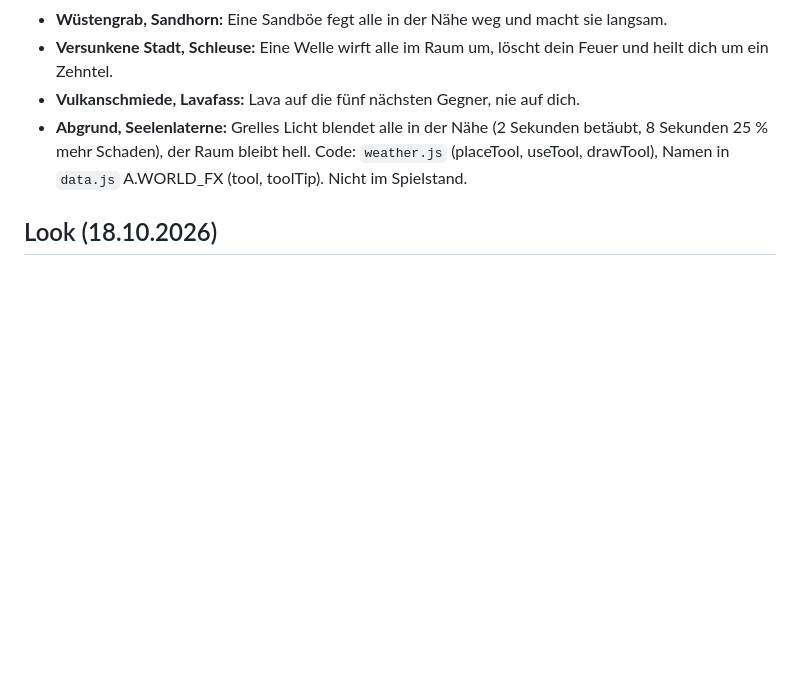
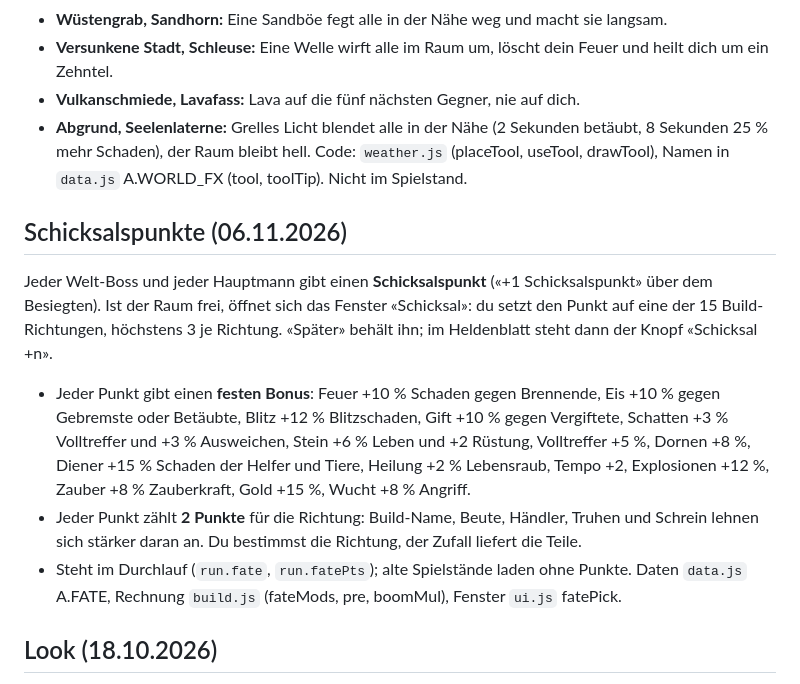
Before and after one commit to ChrisKoller35/MoneyProjekttry, a Markdown page: spiele/abstieg/README.md, the part around the change. Rendered like a GitHub page; blank space fills up the shorter version.

Commit message:
Der Abstieg 34: README zu den Schicksalspunkten
Co-Authored-By: Claude Opus 5.5 <noreply@anthropic.com>
Claude-Session: https://claude.ai/code/session_01Ru7bEcczD2cvnrh5p1KaMU

```diff
--- a/spiele/abstieg/README.md
+++ b/spiele/abstieg/README.md
@@ -158,6 +158,12 @@ In jedem Kampfraum (nicht im Boss-Raum, nicht auf Ebene 1) steht ein Ding, das d
 - **Abgrund, Seelenlaterne:** Grelles Licht blendet alle in der Nähe (2 Sekunden betäubt, 8 Sekunden 25 % mehr Schaden), der Raum bleibt hell.
 Code: `weather.js` (placeTool, useTool, drawTool), Namen in `data.js` A.WORLD_FX (tool, toolTip). Nicht im Spielstand.
 
+## Schicksalspunkte (06.11.2026)
+Jeder Welt-Boss und jeder Hauptmann gibt einen **Schicksalspunkt** («+1 Schicksalspunkt» über dem Besiegten). Ist der Raum frei, öffnet sich das Fenster «Schicksal»: du setzt den Punkt auf eine der 15 Build-Richtungen, höchstens 3 je Richtung. «Später» behält ihn; im Heldenblatt steht dann der Knopf «Schicksal +n».
+- Jeder Punkt gibt einen **festen Bonus**: Feuer +10 % Schaden gegen Brennende, Eis +10 % gegen Gebremste oder Betäubte, Blitz +12 % Blitzschaden, Gift +10 % gegen Vergiftete, Schatten +3 % Volltreffer und +3 % Ausweichen, Stein +6 % Leben und +2 Rüstung, Volltreffer +5 %, Dornen +8 %, Diener +15 % Schaden der Helfer und Tiere, Heilung +2 % Lebensraub, Tempo +2, Explosionen +12 %, Zauber +8 % Zauberkraft, Gold +15 %, Wucht +8 % Angriff.
+- Jeder Punkt zählt **2 Punkte** für die Richtung: Build-Name, Beute, Händler, Truhen und Schrein lehnen sich stärker daran an. Du bestimmst die Richtung, der Zufall liefert die Teile.
+- Steht im Durchlauf (`run.fate`, `run.fatePts`); alte Spielstände laden ohne Punkte. Daten `data.js` A.FATE, Rechnung `build.js` (fateMods, pre, boomMul), Fenster `ui.js` fatePick.
+
 ## Look (18.10.2026)
 Pixel-Grafik komplett aus Code (keine Bilddateien, keine KI-Bilder): feste Palette mit 32 Farben (Endesga 32), dunkle Umrisse, Licht und Schatten (Fackeln, Lichtkreis um den Helden, leuchtende Beute), Treffer-Gefühl (kurzes Anhalten, Wackeln, Funken, Zahlen, Töne). 4 Farbwelten nach Tiefe. Titelbild mit Tor in die Tiefe, Heldenwahl auf einer Bühne. Kommt ein Gerät nicht mit, schaltet das Spiel selbst auf eine einfachere Licht-Darstellung um. Begründung, Vorher/Nachher-Bilder und offene Grenzen: `/mnt/project-files/inventar/moneyprojekt/spiele/abstieg/LOOK.md` (Projekt-Ordner).
 
```
